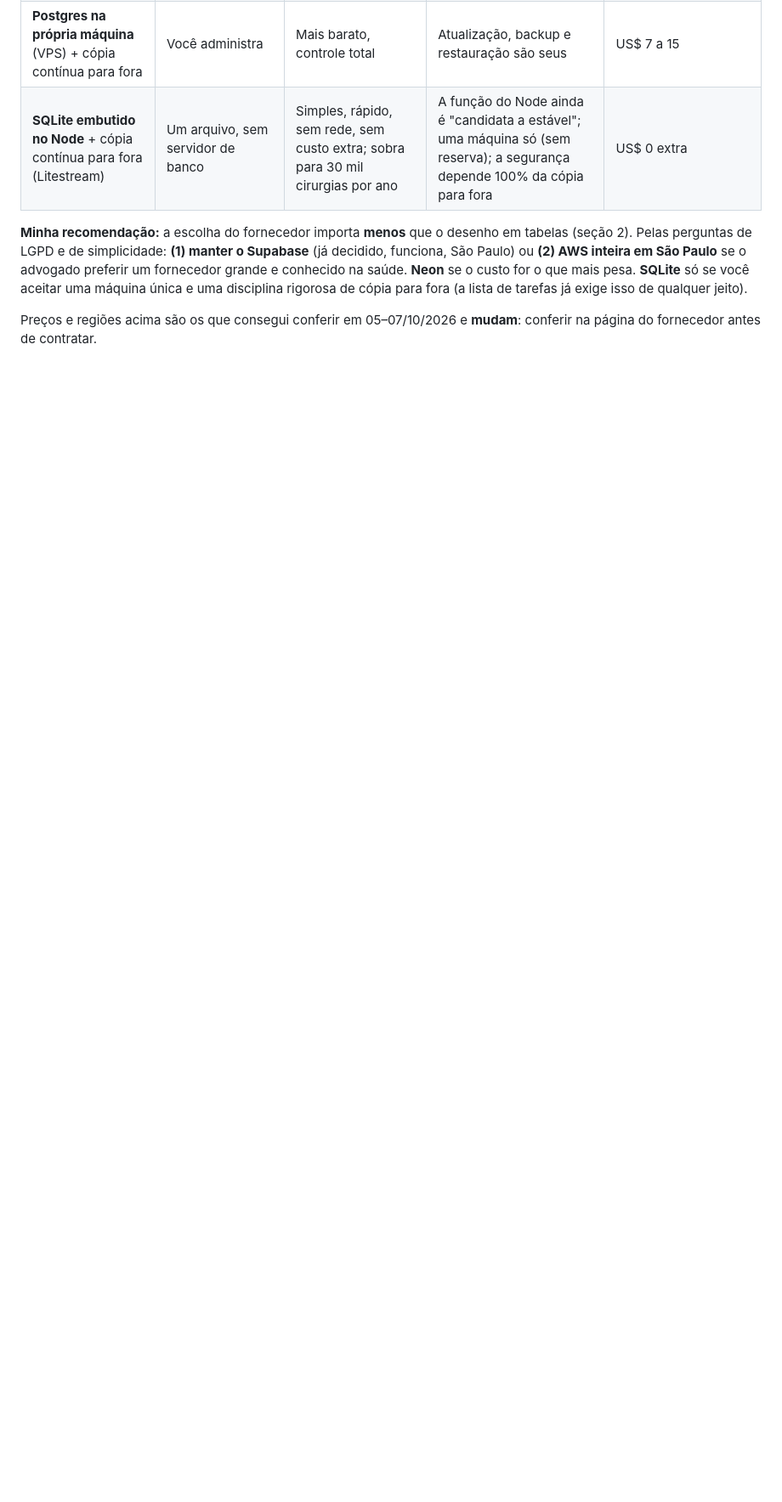
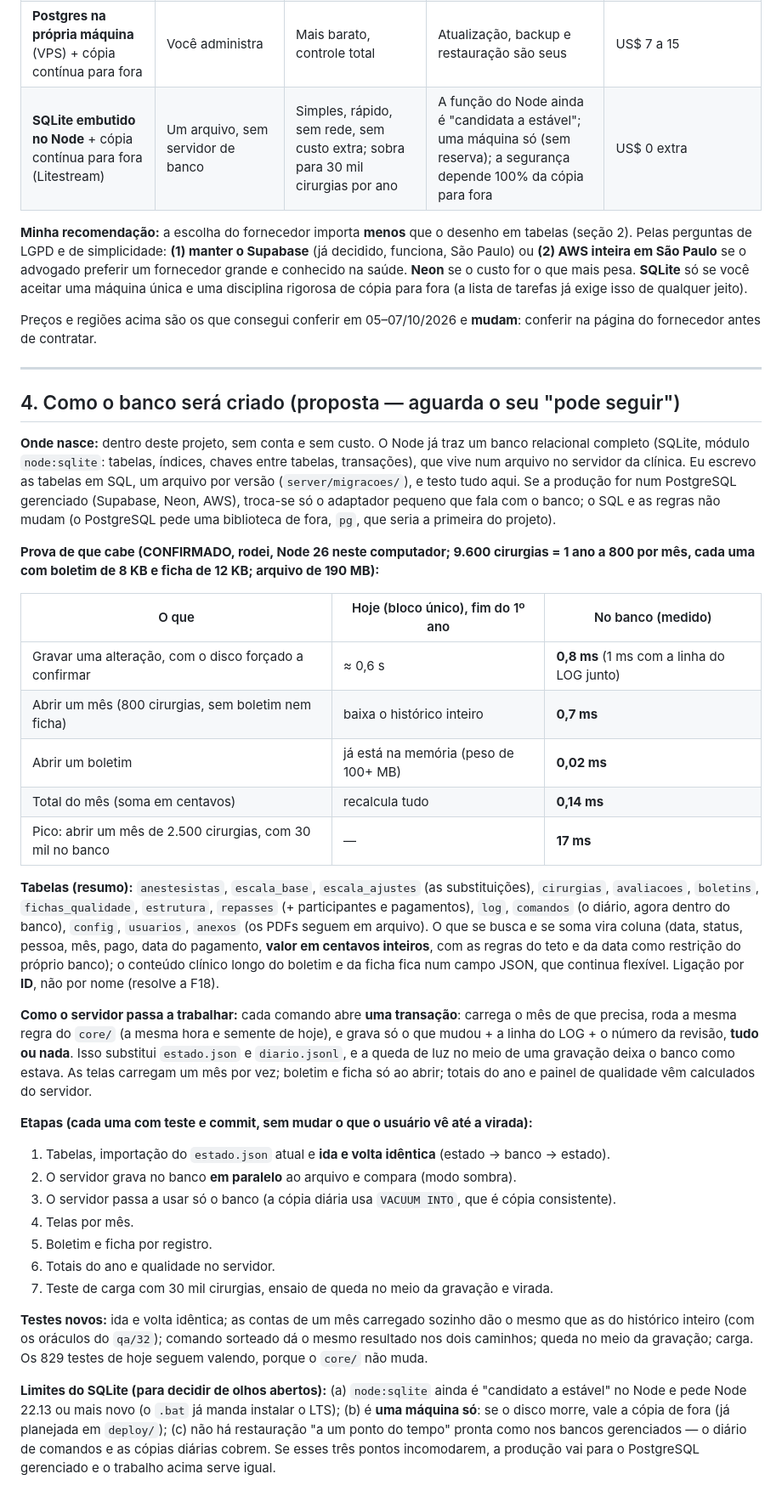
Before and after one commit to ArthurRacy/Scala, a Markdown page: docs/ESCALA_E_BANCO.md, the part around the change. Shown at 85% size. Drawn GitHub-style; blank space fills up the shorter version.

Commit message:
docs: como o banco relacional será criado (proposta) e prova de viabilidade medida
SQLite embutido no Node (node:sqlite) neste computador, 9.600 cirurgias com boletim e ficha (190 MB): gravar uma alteração com fsync em 0,8 ms, abrir um mês em 0,7 ms, um boletim em 0,02 ms, o total do mês em 0,14 ms; no pico (30 mil), um mês de 2.500 em 17 ms. Proposta de tabelas, de funcionamento do servidor por transação e de 7 etapas com teste. Nenhum código do projeto foi alterado.

Co-Authored-By: Claude Sonnet 5.5 <noreply@anthropic.com>

```diff
--- a/docs/ESCALA_E_BANCO.md
+++ b/docs/ESCALA_E_BANCO.md
@@ -95,3 +95,55 @@ para fora (a lista de tarefas já exige isso de qualquer jeito).
 
 Preços e regiões acima são os que consegui conferir em 05–07/10/2026 e **mudam**: conferir na página do
 fornecedor antes de contratar.
+
+---
+
+## 4. Como o banco será criado (proposta — aguarda o seu "pode seguir")
+
+**Onde nasce:** dentro deste projeto, sem conta e sem custo. O Node já traz um banco relacional completo (SQLite, módulo
+`node:sqlite`: tabelas, índices, chaves entre tabelas, transações), que vive num arquivo no servidor da clínica. Eu
+escrevo as tabelas em SQL, um arquivo por versão (`server/migracoes/`), e testo tudo aqui. Se a produção for num
+PostgreSQL gerenciado (Supabase, Neon, AWS), troca-se só o adaptador pequeno que fala com o banco; o SQL e as regras não
+mudam (o PostgreSQL pede uma biblioteca de fora, `pg`, que seria a primeira do projeto).
+
+**Prova de que cabe (CONFIRMADO, rodei, Node 26 neste computador; 9.600 cirurgias = 1 ano a 800 por mês, cada uma com
+boletim de 8 KB e ficha de 12 KB; arquivo de 190 MB):**
+
+| O que | Hoje (bloco único), fim do 1º ano | No banco (medido) |
+|---|---|---|
+| Gravar uma alteração, com o disco forçado a confirmar | ≈ 0,6 s | **0,8 ms** (1 ms com a linha do LOG junto) |
+| Abrir um mês (800 cirurgias, sem boletim nem ficha) | baixa o histórico inteiro | **0,7 ms** |
+| Abrir um boletim | já está na memória (peso de 100+ MB) | **0,02 ms** |
+| Total do mês (soma em centavos) | recalcula tudo | **0,14 ms** |
+| Pico: abrir um mês de 2.500 cirurgias, com 30 mil no banco | — | **17 ms** |
+
+**Tabelas (resumo):** `anestesistas`, `escala_base`, `escala_ajustes` (as substituições), `cirurgias`, `avaliacoes`,
+`boletins`, `fichas_qualidade`, `estrutura`, `repasses` (+ participantes e pagamentos), `log`, `comandos` (o diário, agora
+dentro do banco), `config`, `usuarios`, `anexos` (os PDFs seguem em arquivo). O que se busca e se soma vira coluna
+(data, status, pessoa, mês, pago, data do pagamento, **valor em centavos inteiros**, com as regras do teto e da data
+como restrição do próprio banco); o conteúdo clínico longo do boletim e da ficha fica num campo JSON, que continua
+flexível. Ligação por **ID**, não por nome (resolve a F18).
+
+**Como o servidor passa a trabalhar:** cada comando abre **uma transação**: carrega o mês de que precisa, roda a mesma
+regra do `core/` (a mesma hora e semente de hoje), e grava só o que mudou + a linha do LOG + o número da revisão, **tudo ou
+nada**. Isso substitui `estado.json` e `diario.jsonl`, e a queda de luz no meio de uma gravação deixa o banco como estava.
+As telas carregam um mês por vez; boletim e ficha só ao abrir; totais do ano e painel de qualidade vêm calculados do servidor.
+
+**Etapas (cada uma com teste e commit, sem mudar o que o usuário vê até a virada):**
+1. Tabelas, importação do `estado.json` atual e **ida e volta idêntica** (estado → banco → estado).
+2. O servidor grava no banco **em paralelo** ao arquivo e compara (modo sombra).
+3. O servidor passa a usar só o banco (a cópia diária usa `VACUUM INTO`, que é cópia consistente).
+4. Telas por mês.
+5. Boletim e ficha por registro.
+6. Totais do ano e qualidade no servidor.
+7. Teste de carga com 30 mil cirurgias, ensaio de queda no meio da gravação e virada.
+
+**Testes novos:** ida e volta idêntica; as contas de um mês carregado sozinho dão o mesmo que as do histórico inteiro
+(com os oráculos do `qa/32`); comando sorteado dá o mesmo resultado nos dois caminhos; queda no meio da gravação; carga.
+Os 829 testes de hoje seguem valendo, porque o `core/` não muda.
+
+**Limites do SQLite (para decidir de olhos abertos):** (a) `node:sqlite` ainda é "candidato a estável" no Node e pede
+Node 22.13 ou mais novo (o `.bat` já manda instalar o LTS); (b) é **uma máquina só**: se o disco morre, vale a cópia de
+fora (já planejada em `deploy/`); (c) não há restauração "a um ponto do tempo" pronta como nos bancos gerenciados — o
+diário de comandos e as cópias diárias cobrem. Se esses três pontos incomodarem, a produção vai para o PostgreSQL gerenciado
+e o trabalho acima serve igual.
```
